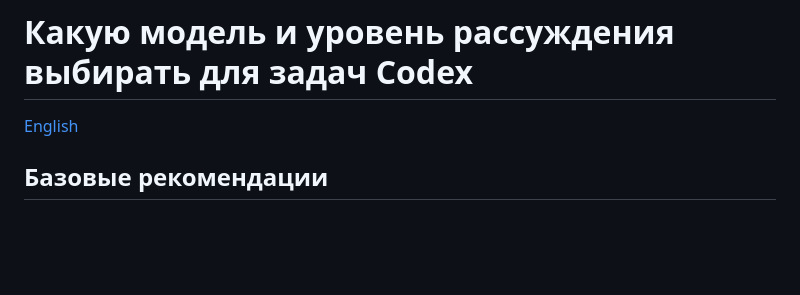
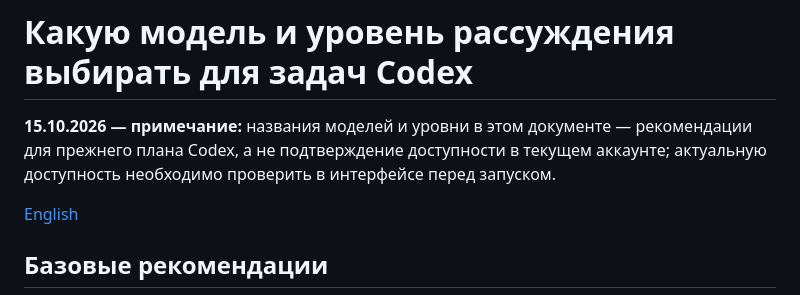
Before and after one commit to KalyuzhniyKO/AICommander-v2, a Markdown page: docs/MODEL_SELECTION.md, the part around the change. GitHub-like rendering; blank space fills up the shorter version.

Commit message:
docs: refresh v3 links and model availability caveat

```diff
--- a/docs/MODEL_SELECTION.md
+++ b/docs/MODEL_SELECTION.md
@@ -1,4 +1,6 @@
 # Какую модель и уровень рассуждения выбирать для задач Codex
+
+**15.10.2026 — примечание:** названия моделей и уровни в этом документе — рекомендации для прежнего плана Codex, а не подтверждение доступности в текущем аккаунте; актуальную доступность необходимо проверить в интерфейсе перед запуском.
 
 [English](MODEL_SELECTION.en.md)
 
```
